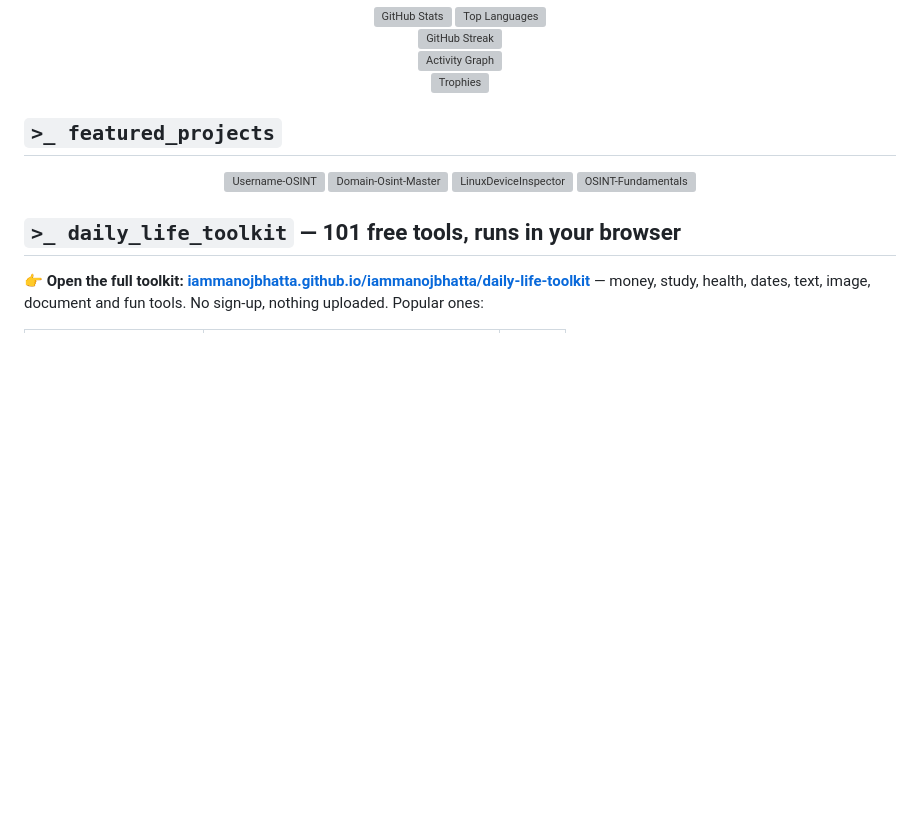
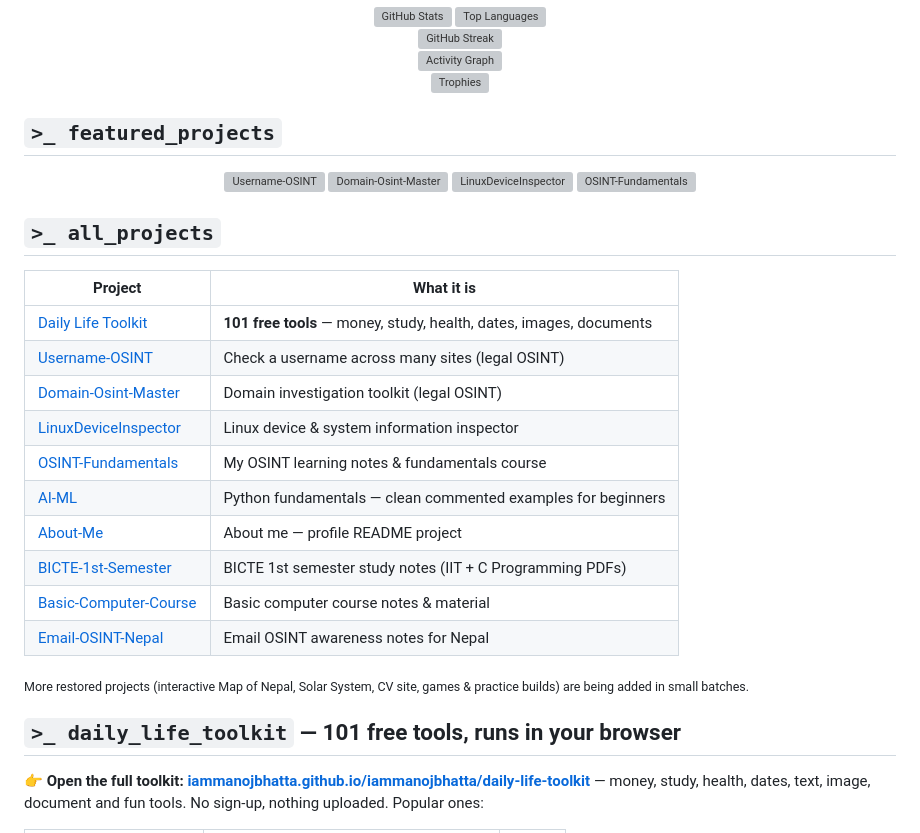
Before and after one commit to Dk-Hunterx/iammanojbhatta, a Markdown page: README.md, the part around the change. GitHub-like rendering; blank space fills up the shorter version; grey boxes are pictures that could not be loaded.

Commit message:
Profile: add All Projects index — every project, clearly listed

```diff
--- a/README.md
+++ b/README.md
@@ -73,6 +73,23 @@ $ ./manoj --info
 
 </div>
 
+## `>_ all_projects`
+
+| Project | What it is |
+|---|---|
+| [Daily Life Toolkit](https://iammanojbhatta.github.io/iammanojbhatta/daily-life-toolkit/) | **101 free tools** — money, study, health, dates, images, documents |
+| [Username-OSINT](https://github.com/iammanojbhatta/Username-OSINT) | Check a username across many sites (legal OSINT) |
+| [Domain-Osint-Master](https://github.com/iammanojbhatta/Domain-Osint-Master) | Domain investigation toolkit (legal OSINT) |
+| [LinuxDeviceInspector](https://github.com/iammanojbhatta/LinuxDeviceInspector) | Linux device & system information inspector |
+| [OSINT-Fundamentals](https://github.com/iammanojbhatta/OSINT-Fundamentals) | My OSINT learning notes & fundamentals course |
+| [AI-ML](https://github.com/iammanojbhatta/AI-ML) | Python fundamentals — clean commented examples for beginners |
+| [About-Me](https://github.com/iammanojbhatta/About-Me) | About me — profile README project |
+| [BICTE-1st-Semester](https://github.com/iammanojbhatta/BICTE-1st-Semester) | BICTE 1st semester study notes (IIT + C Programming PDFs) |
+| [Basic-Computer-Course](https://github.com/iammanojbhatta/Basic-Computer-Course) | Basic computer course notes & material |
+| [Email-OSINT-Nepal](https://github.com/iammanojbhatta/Email-OSINT-Nepal) | Email OSINT awareness notes for Nepal |
+
+<sub>More restored projects (interactive Map of Nepal, Solar System, CV site, games & practice builds) are being added in small batches.</sub>
+
 ## `>_ daily_life_toolkit` — 101 free tools, runs in your browser
 
 **👉 Open the full toolkit: [iammanojbhatta.github.io/iammanojbhatta/daily-life-toolkit](https://iammanojbhatta.github.io/iammanojbhatta/daily-life-toolkit/)** — money, study, health, dates, text, image, document and fun tools. No sign-up, nothing uploaded. Popular ones:
```
